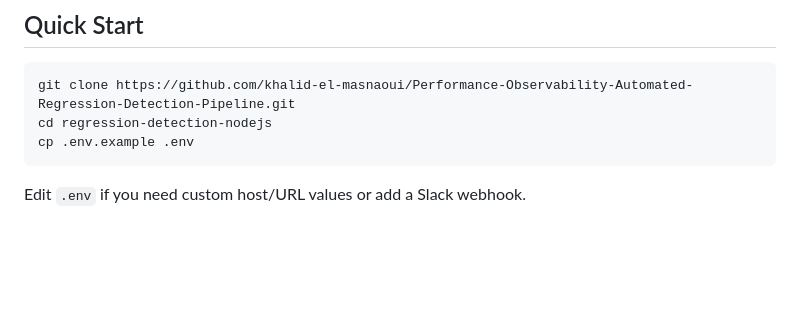
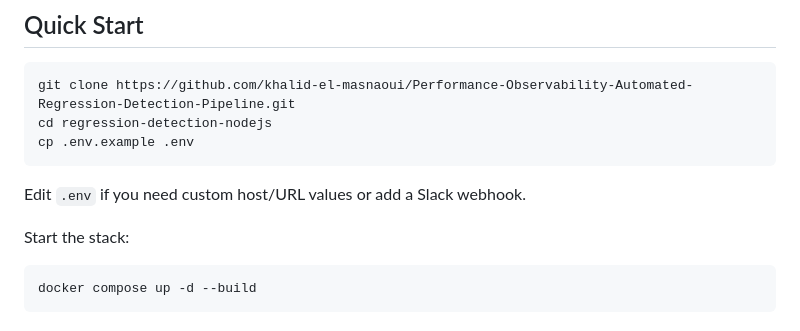
Before and after one commit to khalid-el-masnaoui/Performance-Observability-Automated-Regression-Detection-Pipeline, a Markdown page: README.md, the part around the change. Drawn GitHub-style; blank space fills up the shorter version.

Commit message:
quick start: start stack

````diff
--- a/README.md
+++ b/README.md
@@ -107,3 +107,9 @@ cp .env.example .env
 ```
 
 Edit `.env` if you need custom host/URL values or add a Slack webhook.
+
+Start the stack:
+
+```bash
+docker compose up -d --build
+```
````
